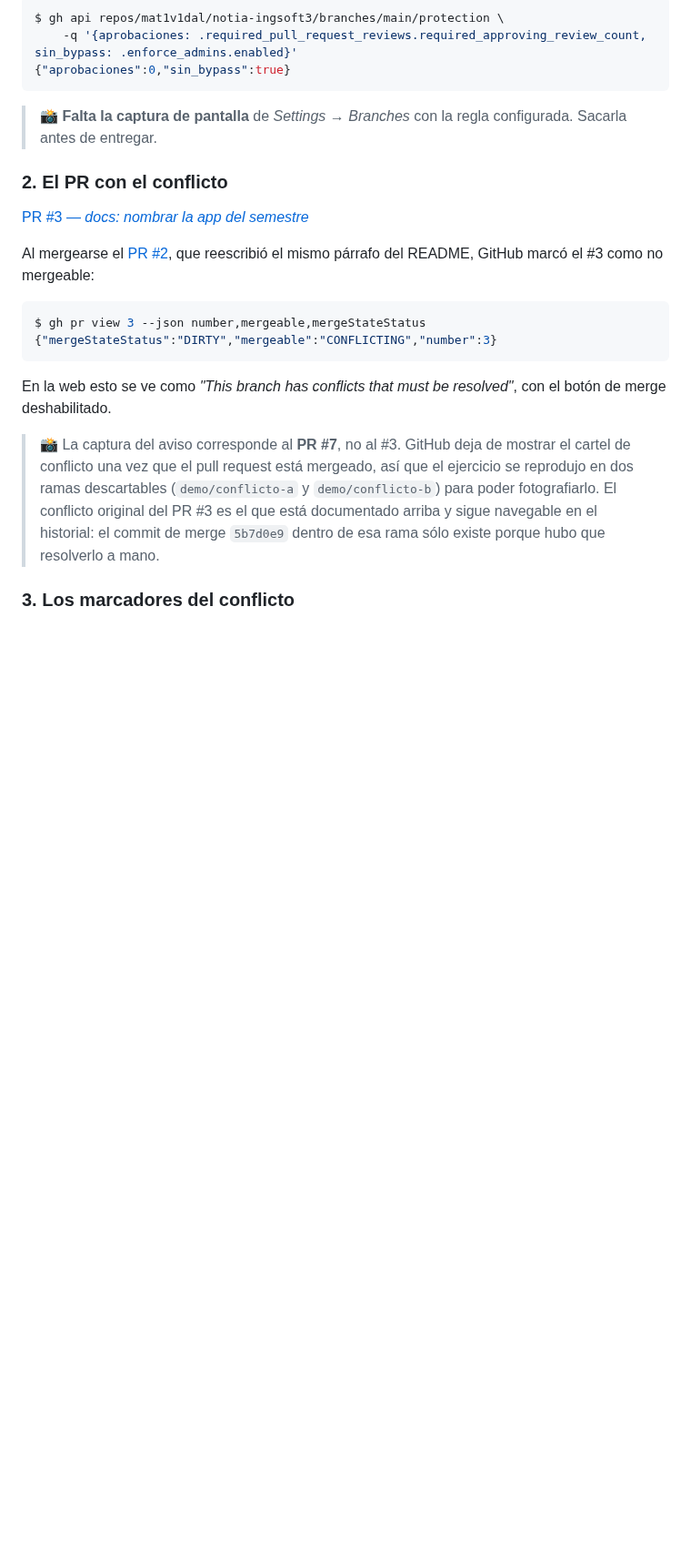
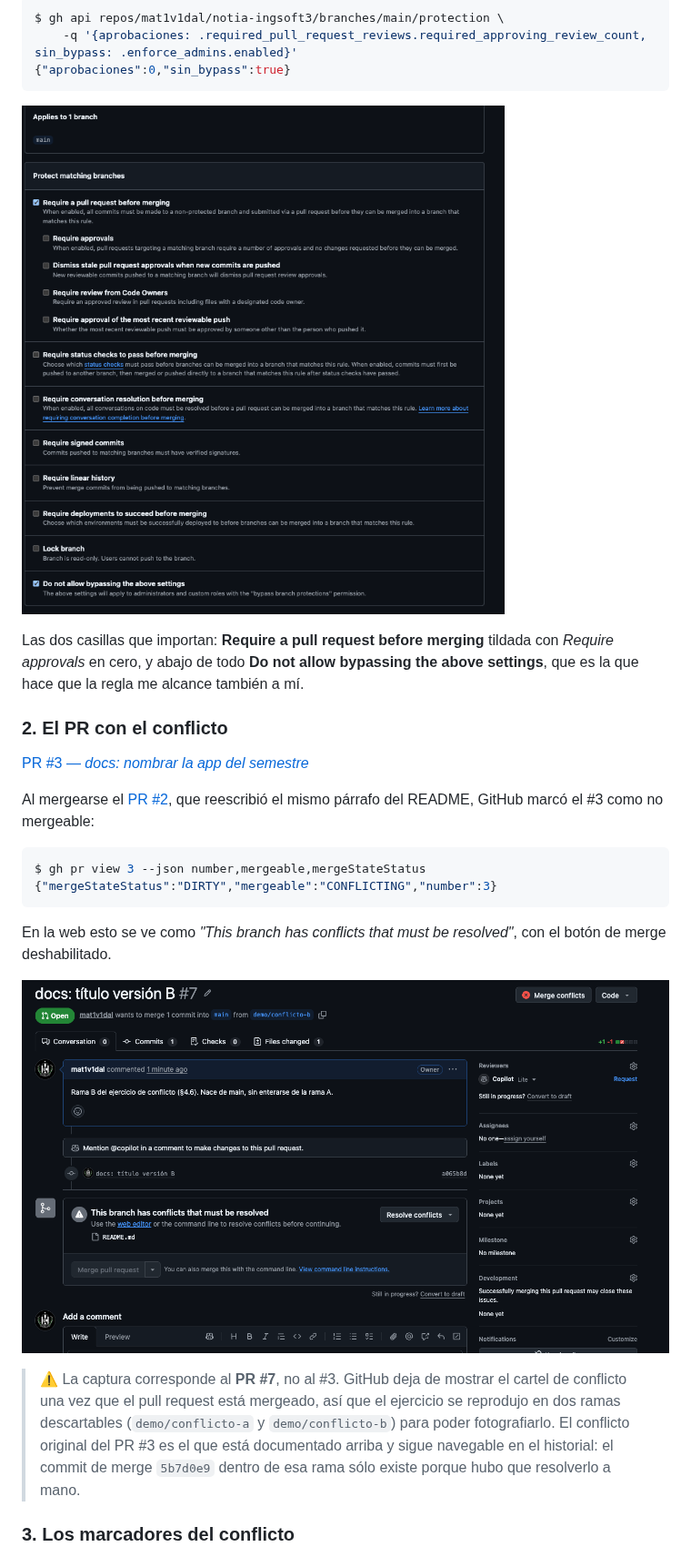
Before and after one commit to mat1v1dal/notia-ingsoft3, a Markdown page: evidencias.md, the part around one of its changes. Shown at 91% size. Rendered like a GitHub page; pictures changed too: evidencias/tp1-1-proteccion-main.png (added), evidencias/tp1-2-conflicto-en-el-pr.png (added); blank space fills up the shorter version.

Commit message:
docs: incorporar las capturas de pantalla a las evidencias
Las cuatro capturas de la web —la regla de protección con el 'do not allow
bypassing', el aviso de conflicto en el pull request, la release y los dos
paquetes publicados— pasan a vivir en el repositorio y se muestran embebidas
en evidencias.md.

Lo que ocurre en la terminal (el push rechazado y los marcadores del
conflicto) se sigue documentando con la salida de consola: es texto
verificable y buscable, mejor evidencia que una foto de una terminal.

````diff
--- a/evidencias.md
+++ b/evidencias.md
@@ -33,8 +33,12 @@ $ gh api repos/mat1v1dal/notia-ingsoft3/branches/main/protection \
 {"aprobaciones":0,"sin_bypass":true}
 ```
 
-> 📸 **Falta la captura de pantalla** de *Settings → Branches* con la regla
-> configurada. Sacarla antes de entregar.
+![Regla de protección sobre main](evidencias/tp1-1-proteccion-main.png)
+
+Las dos casillas que importan: **Require a pull request before merging**
+tildada con *Require approvals* en cero, y abajo de todo **Do not allow
+bypassing the above settings**, que es la que hace que la regla me alcance
+también a mí.
 
 ### 2. El PR con el conflicto
 
@@ -51,7 +55,9 @@ $ gh pr view 3 --json number,mergeable,mergeStateStatus
 En la web esto se ve como *"This branch has conflicts that must be resolved"*,
 con el botón de merge deshabilitado.
 
-> 📸 La captura del aviso corresponde al **PR #7**, no al #3. GitHub deja de
+![Aviso de conflicto en el pull request](evidencias/tp1-2-conflicto-en-el-pr.png)
+
+> ⚠️ La captura corresponde al **PR #7**, no al #3. GitHub deja de
 > mostrar el cartel de conflicto una vez que el pull request está mergeado, así
 > que el ejercicio se reprodujo en dos ramas descartables
 > (`demo/conflicto-a` y `demo/conflicto-b`) para poder fotografiarlo. El
````
Also changed, not shown: other parts of evidencias.md (+3 -1 lines), evidencias/tp1-4-release-v1.0.0.png (added), evidencias/tp2-5-paquetes-publicados.png (added).
